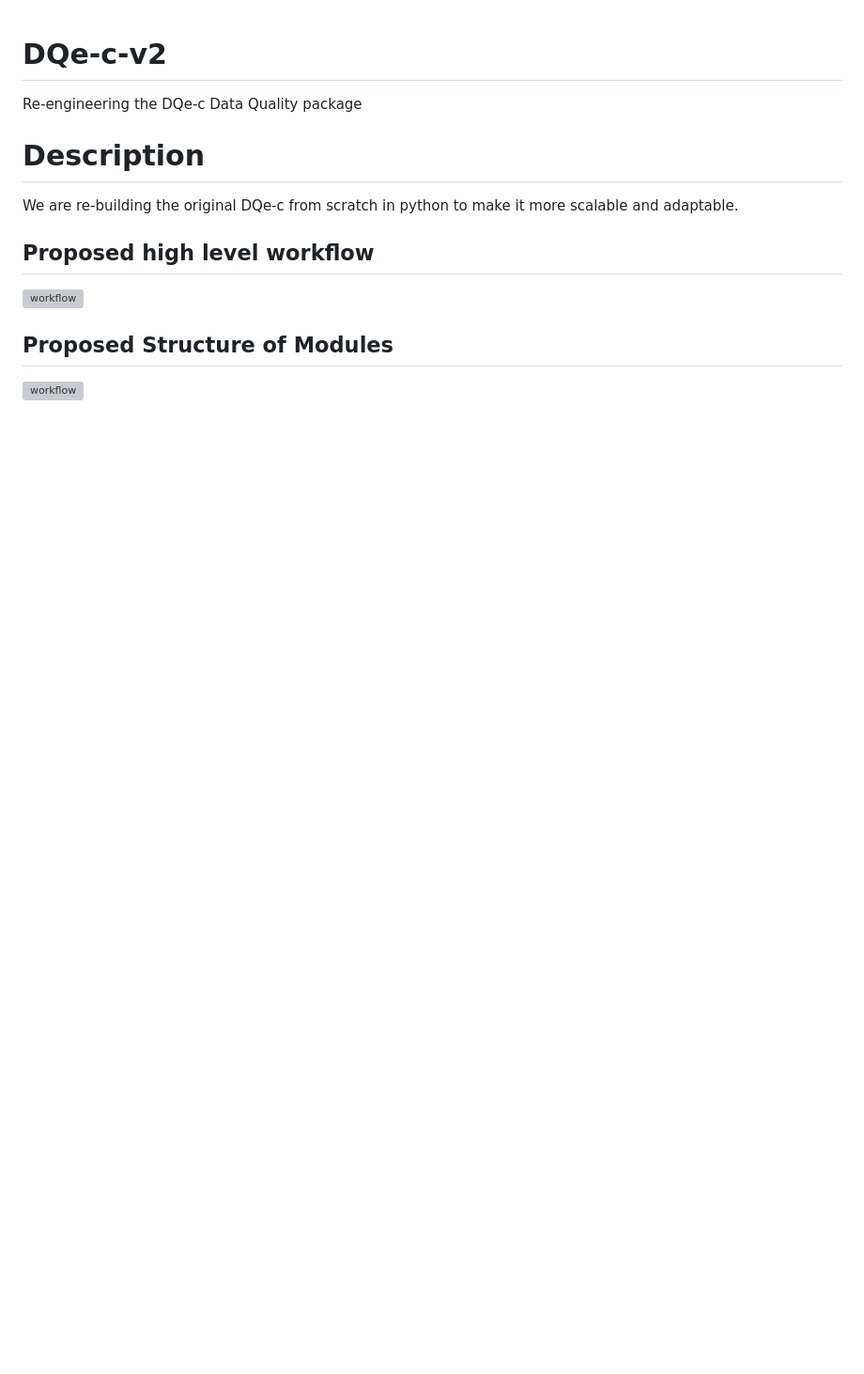
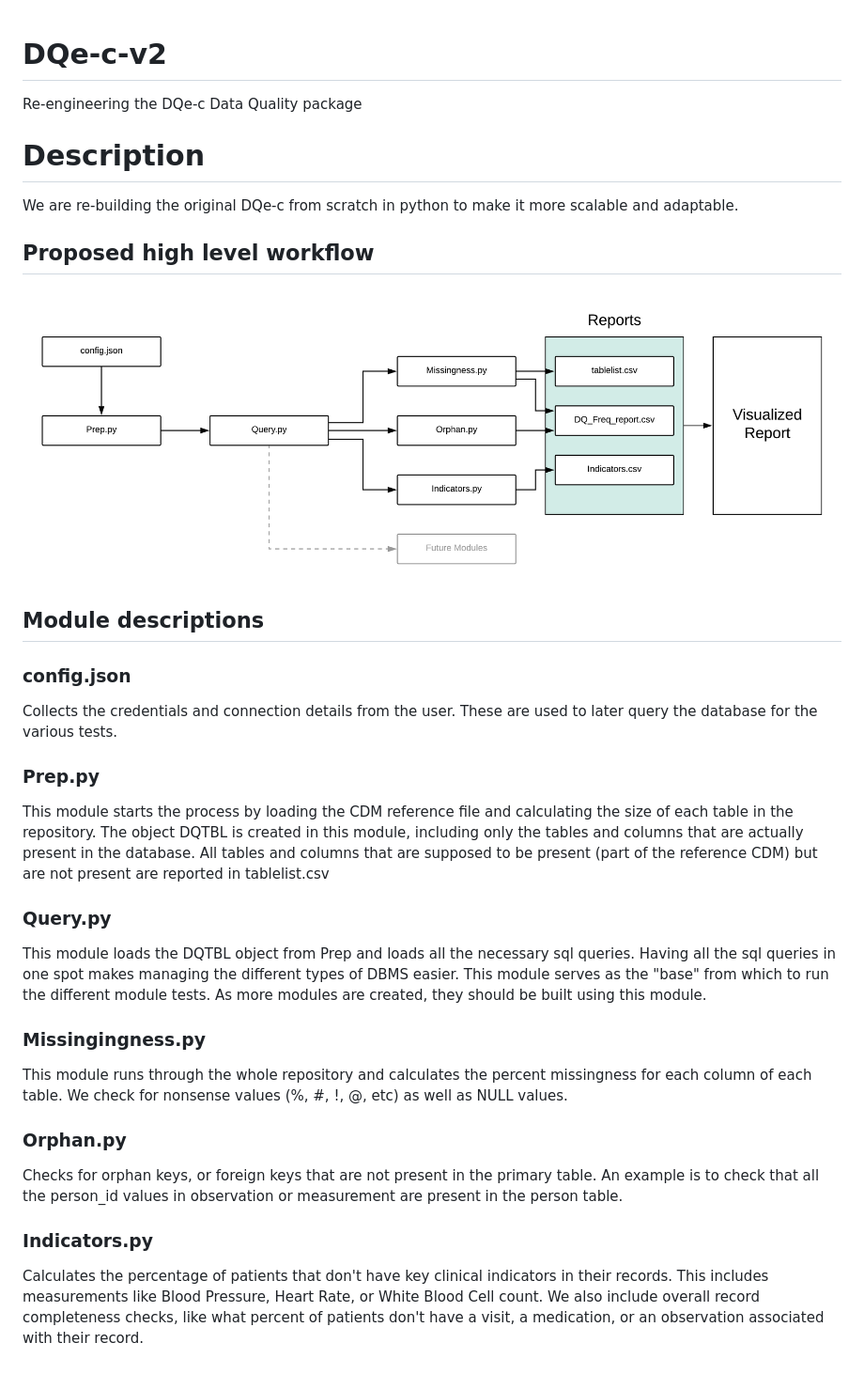
Before and after one commit to data2health/DQe-c-v2, a Markdown page: README.md, the part around the change. Shown: that part at 94% size. Drawn GitHub-style; pictures changed too: images/DQe-c-v2_workflow.png (added); blank space fills up the shorter version; grey boxes are pictures that could not be loaded.

Commit message:
updated the workflows and descriptions

```diff
--- a/README.md
+++ b/README.md
@@ -5,8 +5,19 @@ Re-engineering the DQe-c Data Quality package
 We are re-building the original DQe-c from scratch in python to make it more scalable and adaptable.
 
 ## Proposed high level workflow
-![workflow](images/workflow.png)
+![workflow](images/DQe-c-v2_workflow.png)
 
 
-## Proposed Structure of Modules
-![workflow](images/modules.jpg)
+## Module descriptions
+### config.json
+Collects the credentials and connection details from the user. These are used to later query the database for the various tests.
+### Prep.py
+This module starts the process by loading the CDM reference file and calculating the size of each table in the repository. The object DQTBL is created in this module, including only the tables and columns that are actually present in the database. All tables and columns that are supposed to be present (part of the reference CDM) but are not present are reported in tablelist.csv
+### Query.py
+This module loads the DQTBL object from Prep and loads all the necessary sql queries. Having all the sql queries in one spot makes managing the different types of DBMS easier. This module serves as the "base" from which to run the different module tests. As more modules are created, they should be built using this module.
+### Missingingness.py
+This module runs through the whole repository and calculates the percent missingness for each column of each table. We check for nonsense values (%, #, !, @, etc) as well as NULL values.
+### Orphan.py
+Checks for orphan keys, or foreign keys that are not present in the primary table. An example is to check that all the person_id values in observation or measurement are present in the person table.
+### Indicators.py
+Calculates the percentage of patients that don't have key clinical indicators in their records. This includes measurements like Blood Pressure, Heart Rate, or White Blood Cell count. We also include overall record completeness checks, like what percent of patients don't have a visit, a medication, or an observation associated with their record.
```
